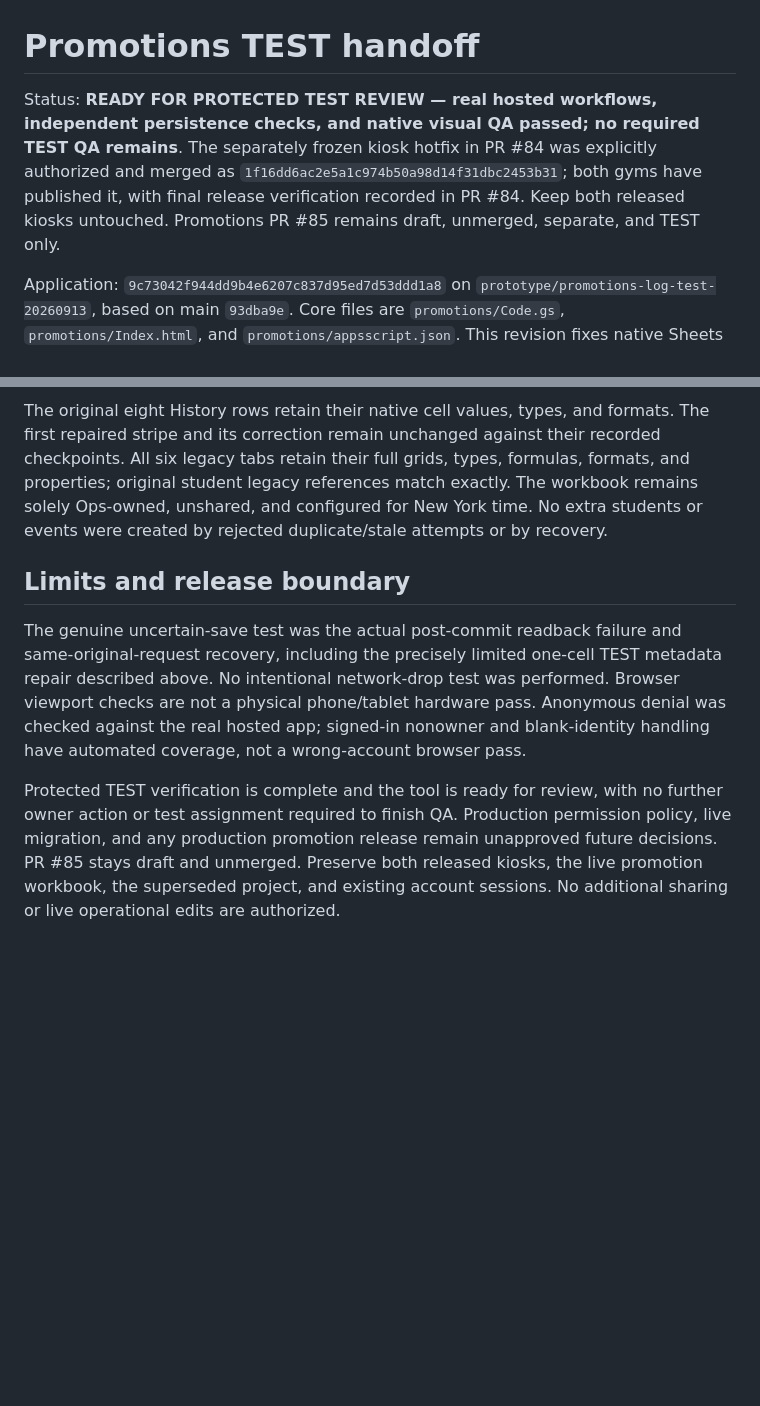
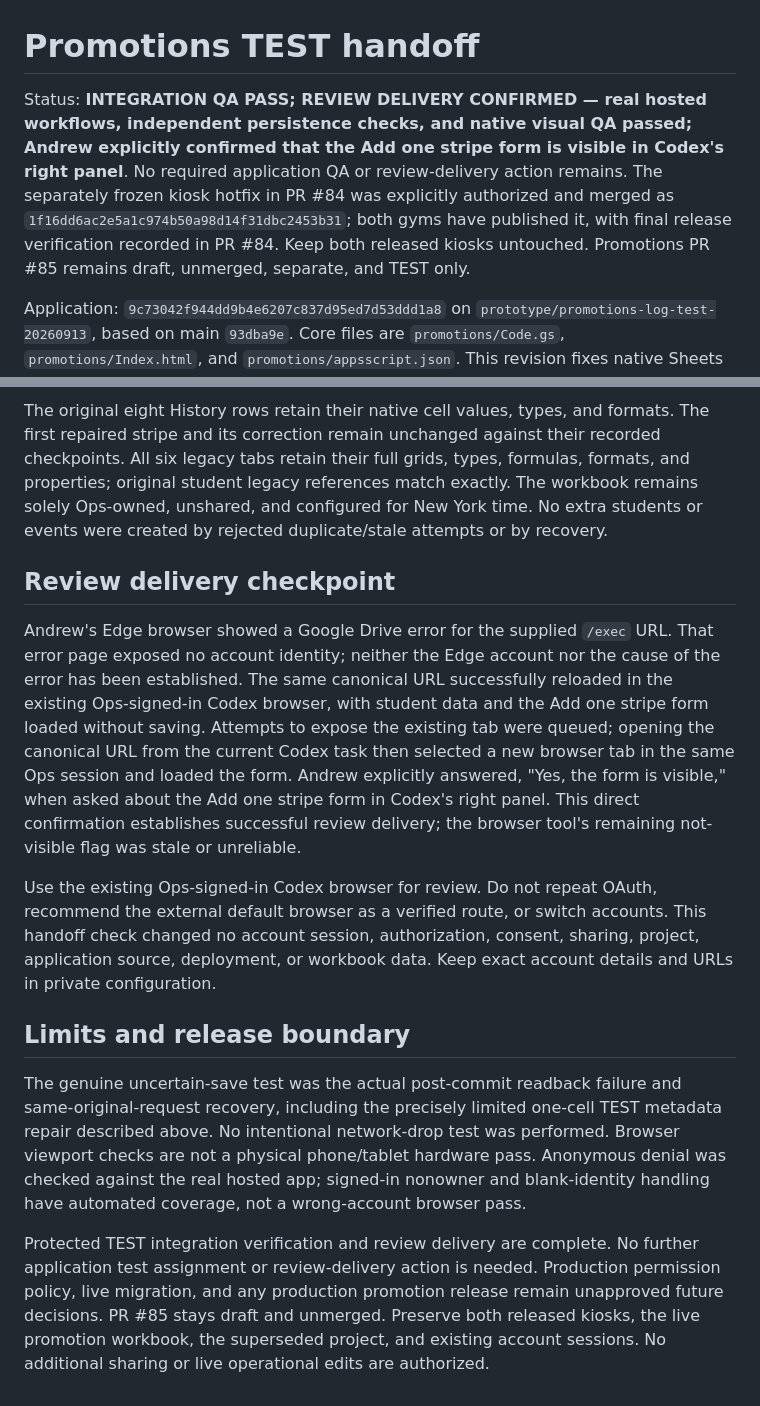
Before and after one commit to goatfury/gib, a Markdown page: docs/promotions-test-handoff.md, 2 parts joined by grey strips. Rendered like a GitHub page; blank space fills up the shorter version.

Commit message:
Record confirmed visible promotions review route

```diff
--- a/docs/promotions-test-handoff.md
+++ b/docs/promotions-test-handoff.md
@@ -1,6 +1,6 @@
 # Promotions TEST handoff
 
-Status: **READY FOR PROTECTED TEST REVIEW — real hosted workflows, independent persistence checks, and native visual QA passed; no required TEST QA remains**. The separately frozen kiosk hotfix in PR #84 was explicitly authorized and merged as `1f16dd6ac2e5a1c974b50a98d14f31dbc2453b31`; both gyms have published it, with final release verification recorded in PR #84. Keep both released kiosks untouched. Promotions PR #85 remains draft, unmerged, separate, and TEST only.
+Status: **INTEGRATION QA PASS; REVIEW DELIVERY CONFIRMED — real hosted workflows, independent persistence checks, and native visual QA passed; Andrew explicitly confirmed that the Add one stripe form is visible in Codex's right panel**. No required application QA or review-delivery action remains. The separately frozen kiosk hotfix in PR #84 was explicitly authorized and merged as `1f16dd6ac2e5a1c974b50a98d14f31dbc2453b31`; both gyms have published it, with final release verification recorded in PR #84. Keep both released kiosks untouched. Promotions PR #85 remains draft, unmerged, separate, and TEST only.
 
 Application: `9c73042f944dd9b4e6207c837d95ed7d53ddd1a8` on `prototype/promotions-log-test-20260913`, based on main `93dba9e`. Core files are `promotions/Code.gs`, `promotions/Index.html`, and `promotions/appsscript.json`. This revision fixes native Sheets literal escaping and uncertain save reporting, with two added regressions. The interface, manifest, authentication, and strict historical validator remain unchanged. No production deployment or live migration is authorized.
 
@@ -46,8 +46,14 @@ All real hosted workflows are complete; no save remains in flight:
 
 The original eight History rows retain their native cell values, types, and formats. The first repaired stripe and its correction remain unchanged against their recorded checkpoints. All six legacy tabs retain their full grids, types, formulas, formats, and properties; original student legacy references match exactly. The workbook remains solely Ops-owned, unshared, and configured for New York time. No extra students or events were created by rejected duplicate/stale attempts or by recovery.
 
+## Review delivery checkpoint
+
+Andrew's Edge browser showed a Google Drive error for the supplied `/exec` URL. That error page exposed no account identity; neither the Edge account nor the cause of the error has been established. The same canonical URL successfully reloaded in the existing Ops-signed-in Codex browser, with student data and the Add one stripe form loaded without saving. Attempts to expose the existing tab were queued; opening the canonical URL from the current Codex task then selected a new browser tab in the same Ops session and loaded the form. Andrew explicitly answered, "Yes, the form is visible," when asked about the Add one stripe form in Codex's right panel. This direct confirmation establishes successful review delivery; the browser tool's remaining not-visible flag was stale or unreliable.
+
+Use the existing Ops-signed-in Codex browser for review. Do not repeat OAuth, recommend the external default browser as a verified route, or switch accounts. This handoff check changed no account session, authorization, consent, sharing, project, application source, deployment, or workbook data. Keep exact account details and URLs in private configuration.
+
 ## Limits and release boundary
 
 The genuine uncertain-save test was the actual post-commit readback failure and same-original-request recovery, including the precisely limited one-cell TEST metadata repair described above. No intentional network-drop test was performed. Browser viewport checks are not a physical phone/tablet hardware pass. Anonymous denial was checked against the real hosted app; signed-in nonowner and blank-identity handling have automated coverage, not a wrong-account browser pass.
 
-Protected TEST verification is complete and the tool is ready for review, with no further owner action or test assignment required to finish QA. Production permission policy, live migration, and any production promotion release remain unapproved future decisions. PR #85 stays draft and unmerged. Preserve both released kiosks, the live promotion workbook, the superseded project, and existing account sessions. No additional sharing or live operational edits are authorized.
+Protected TEST integration verification and review delivery are complete. No further application test assignment or review-delivery action is needed. Production permission policy, live migration, and any production promotion release remain unapproved future decisions. PR #85 stays draft and unmerged. Preserve both released kiosks, the live promotion workbook, the superseded project, and existing account sessions. No additional sharing or live operational edits are authorized.
```
Also changed, not shown: other parts of docs/promotions-test-handoff.md (+1 -1 lines).
